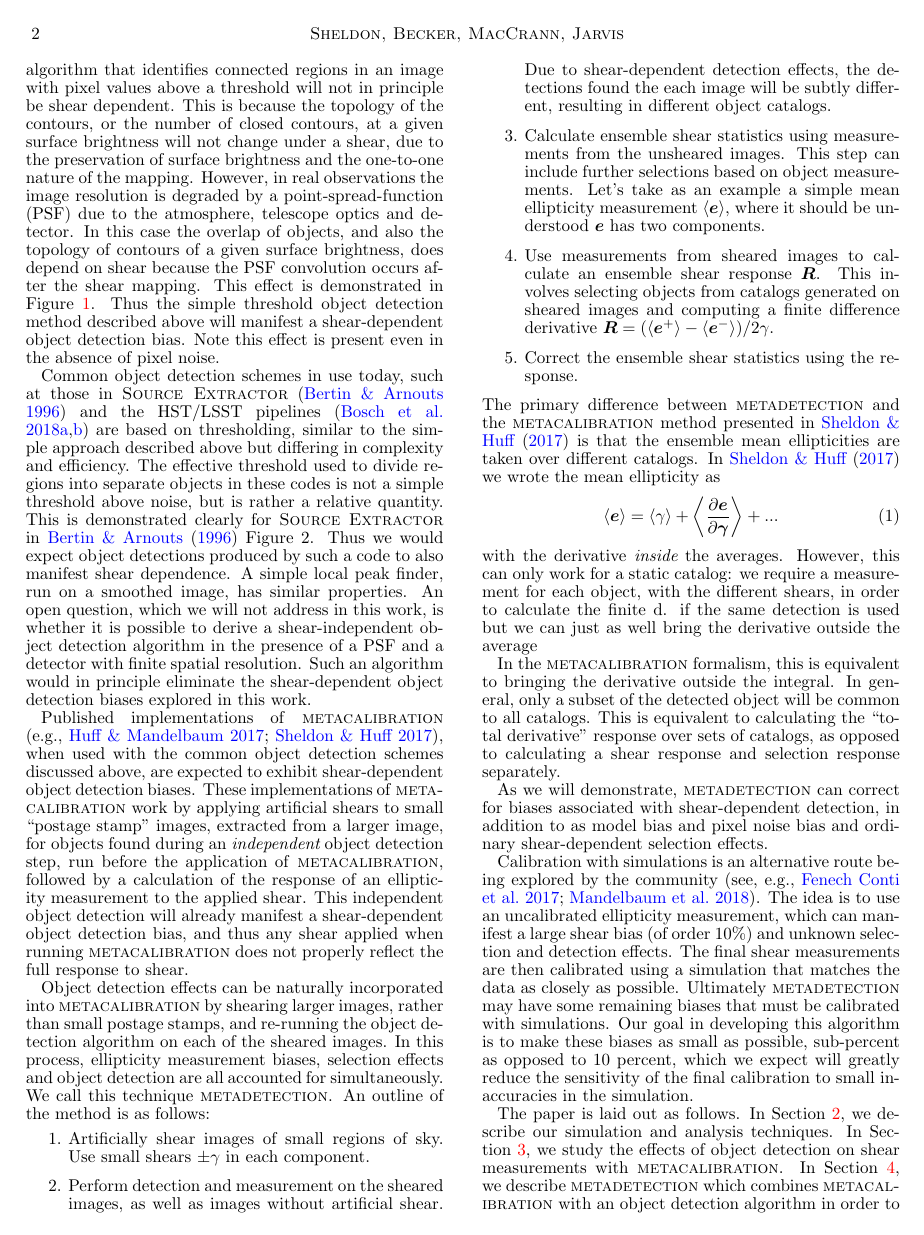
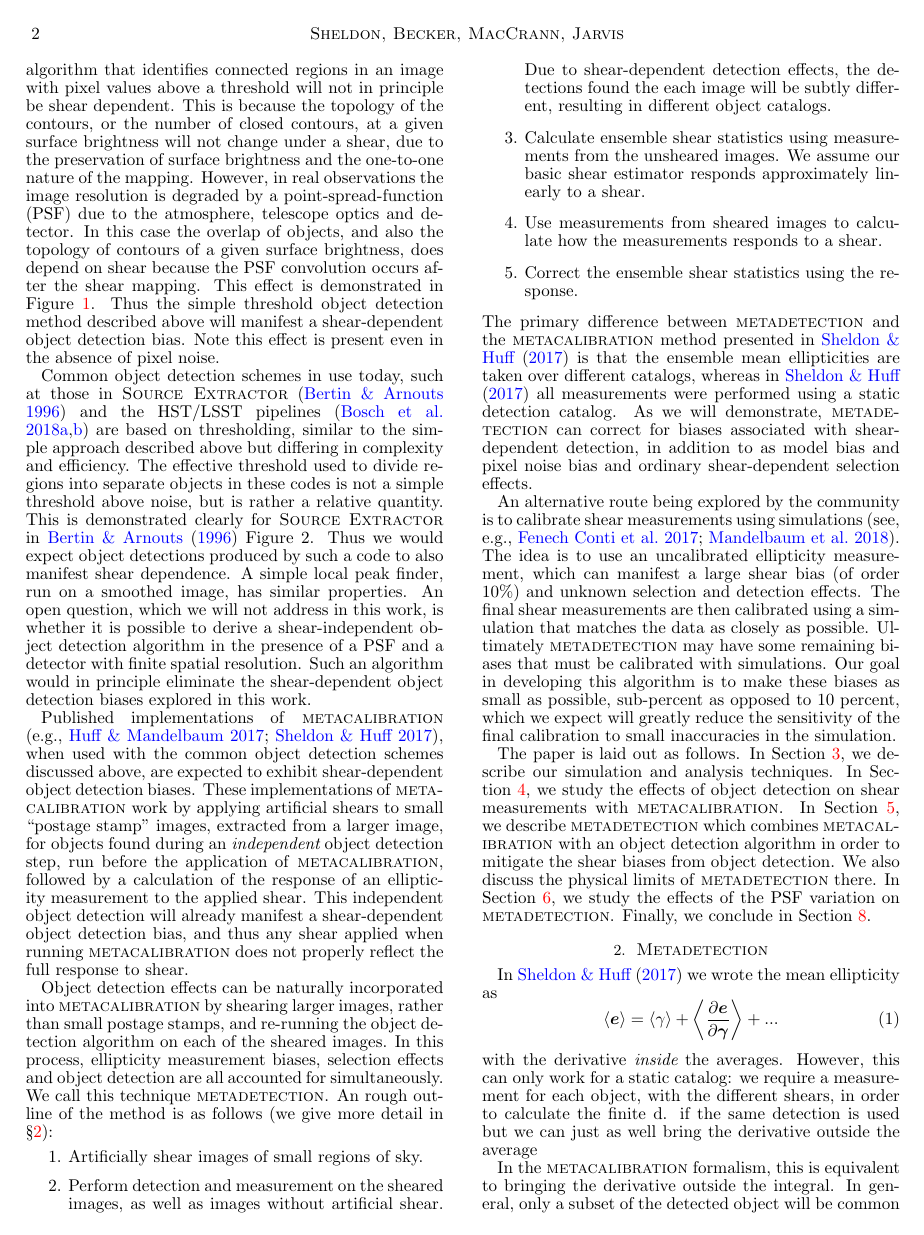
Before and after one commit to esheldon/metadetect-paper, a LaTeX document (mdet.tex): page 2 of 12. Compiled offline with pdfLaTeX.

Commit message:
rearranging some text

```diff
--- a/mdet.tex
+++ b/mdet.tex
@@ -283,12 +283,11 @@ Object detection effects can be naturally incorporated into \mcal\ by shearing
 larger images, rather than small postage stamps, and re-running the object
 detection algorithm on each of the sheared images. In this process, ellipticity
 measurement biases, selection effects and object detection are all accounted
-for simultaneously. We call this technique \mdet.  An outline of the method
-is as follows:
+for simultaneously. We call this technique \mdet.  An rough outline of the method
+is as follows (we give more detail in \S \ref{sec:mdet}):
 \begin{enumerate}
 
-    \item Artificially shear images of small regions of sky.  Use small shears
-        $\pm \gamma$ in each component.
+    \item Artificially shear images of small regions of sky.
 
     \item Perform detection and measurement on the sheared images, as well as
         images without artificial shear.  Due to shear-dependent detection
@@ -296,22 +295,46 @@ is as follows:
         resulting in different object catalogs.
 
     \item Calculate ensemble shear statistics using measurements from the
-        unsheared images.  This step can include further selections based on
-        object measurements.  Let's take as an example a simple mean
-        ellipticity measurement $\left< \boldsymbol{e} \right>$, where
-        it should be understood $\boldsymbol{e}$ has two components.
+        unsheared images.  We assume our basic shear estimator responds
+        approximately linearly to a shear.
 
-    \item Use measurements from sheared images to calculate an ensemble shear
-        response $\boldsymbol{R}$. This involves selecting objects from catalogs generated on sheared
-        images and computing a finite difference derivative
-        $\boldsymbol{R} = (\left< \boldsymbol{e}^+ \right> - \left< \boldsymbol{e}^- \right>)/2 \gamma$.
+    \item Use measurements from sheared images to calculate how the
+        measurements responds to a shear.
 
     \item Correct the ensemble shear statistics using the response.
 
 \end{enumerate}
 The primary difference between \mdet\ and the \mcal\ method presented in
 \cite{SheldonMcal2017} is that the ensemble mean ellipticities are taken over
-different catalogs.  In \cite{SheldonMcal2017} we wrote the mean ellipticity
+different catalogs, whereas in \cite{SheldonMcal2017} all measurements were
+performed using a static detection catalog.
+As we will demonstrate, \mdet\ can correct for biases associated with
+shear-dependent detection, in addition to as model bias and pixel noise bias and
+ordinary shear-dependent selection effects.
+
+An alternative route being explored by the community is to calibrate shear
+measurements using simulations \citep[see, e.g.,][]{KIDS450shear,HSCY1shear}.
+The idea is to use an uncalibrated ellipticity measurement, which can manifest
+a large shear bias (of order 10\%) and  unknown selection and detection
+effects.  The final shear measurements are then calibrated using a simulation
+that matches the data as closely as possible.  Ultimately \mdet\ may have some
+remaining biases that must be calibrated with simulations.  Our goal in
+developing this algorithm is to make these biases as small as possible,
+sub-percent as opposed to 10 percent, which we expect will greatly reduce the
+sensitivity of the final calibration to small inaccuracies in the simulation.
+
+The paper is laid out as follows. In Section~\ref{sec:sims}, we describe our
+simulation and analysis techniques. In Section~\ref{sec:detbiases}, we study
+the effects of object detection on shear measurements with \mcal.
+In Section~\ref{sec:mitigate}, we describe \mdet\ which combines \mcal\ with
+an object detection algorithm in order to mitigate the shear biases from object
+detection. We also discuss the physical limits of \mdet\ there.
+In Section~\ref{sec:psfvar}, we study the effects of the PSF variation on \mdet.
+Finally, we conclude in Section~\ref{sec:conc}.
+
+\section{\Mdet} \label{sec:mdet}
+
+In \cite{SheldonMcal2017} we wrote the mean ellipticity
 as
 \begin{equation}
     \left< \boldsymbol{e} \right> = \left< \gamma \right> + \left< \frac{\partial \boldsymbol{e} }{\partial \boldsymbol{\gamma} } \right> + ...
@@ -331,4 +355 @@ calculating a shear response and selection response separately.
 
-As we will demonstrate, \mdet\ can correct for biases associated with
-shear-dependent detection, in addition to as model bias and pixel noise bias and
-ordinary shear-dependent selection effects.
@@ -335,17 +360,3 @@ ordinary shear-dependent selection effects.
 
-Calibration with simulations is an alternative route being explored by the
-community \citep[see, e.g.,][]{KIDS450shear,HSCY1shear}.  The idea is to use an
-uncalibrated ellipticity measurement, which can manifest a large shear bias (of
-order 10\%) and  unknown selection and detection effects.  The final shear
-measurements are then calibrated using a simulation that matches the data as
-closely as possible.  Ultimately \mdet\ may have some remaining biases that
-must be calibrated with simulations.  Our goal in developing this algorithm is
-to make these biases as small as possible, sub-percent as opposed to 10
-percent, which we expect will greatly reduce the sensitivity of the final
-calibration to small inaccuracies in the simulation.
+    Correct the ensemble shear statistics using the response: $\langle \boldsymbol\gamma \rangle \approx \langle \boldsymbol{R}\rangle^{-1}\langle\boldsymbol{e}\rangle$.
 
-The paper is laid out as follows. In Section~\ref{sec:sims}, we describe our
-simulation and analysis techniques. In Section~\ref{sec:detbiases}, we study
-the effects of object detection on shear measurements with \mcal.
-In Section~\ref{sec:mitigate}, we describe \mdet\ which combines \mcal\ with
-an object detection algorithm in order to mitigate the shear biases from object
```
Also changed, not shown: mdet.tex (8 more changed lines).
